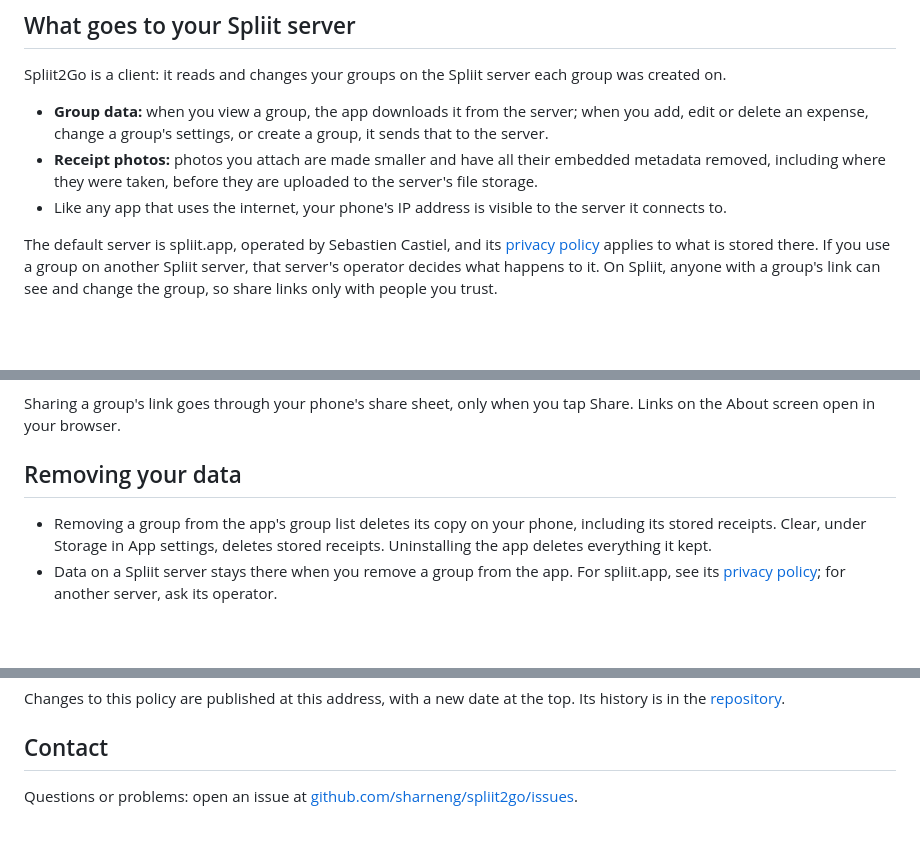
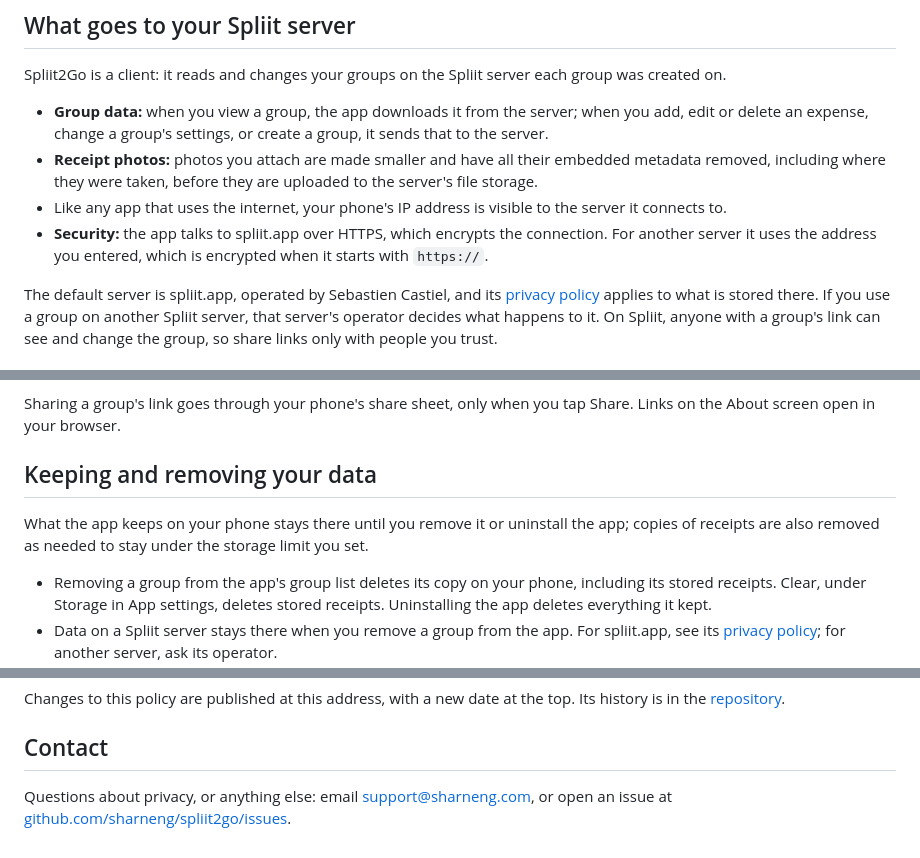
Before and after one commit to sharneng/spliit2go, a Markdown page: docs/privacy.md, 3 parts joined by grey strips. GitHub-like rendering; blank space fills up the shorter version.

Commit message:
Add the support email, and say how data is secured and kept
support@sharneng.com in the policy's Contact and README's Support.
Play's User Data policy also asks for secure handling and retention, so
the policy now says when connections are encrypted and how long the
phone keeps things.

Co-Authored-By: Claude Opus 5.5 <noreply@anthropic.com>

```diff
--- a/docs/privacy.md
+++ b/docs/privacy.md
@@ -31,6 +31,7 @@ Spliit2Go is a client: it reads and changes your groups on the Spliit server eac
 - **Group data:** when you view a group, the app downloads it from the server; when you add, edit or delete an expense, change a group's settings, or create a group, it sends that to the server.
 - **Receipt photos:** photos you attach are made smaller and have all their embedded metadata removed, including where they were taken, before they are uploaded to the server's file storage.
 - Like any app that uses the internet, your phone's IP address is visible to the server it connects to.
+- **Security:** the app talks to spliit.app over HTTPS, which encrypts the connection. For another server it uses the address you entered, which is encrypted when it starts with `https://`.
 
 The default server is spliit.app, operated by Sebastien Castiel, and its [privacy policy](https://spliit.app/privacy) applies to what is stored there. If you use a group on another Spliit server, that server's operator decides what happens to it. On Spliit, anyone with a group's link can see and change the group, so share links only with people you trust.
 
@@ -49,7 +50,9 @@ Receipt scanning isn't available on iPhone yet.
 
 Sharing a group's link goes through your phone's share sheet, only when you tap Share. Links on the About screen open in your browser.
 
-## Removing your data
+## Keeping and removing your data
+
+What the app keeps on your phone stays there until you remove it or uninstall the app; copies of receipts are also removed as needed to stay under the storage limit you set.
 
 - Removing a group from the app's group list deletes its copy on your phone, including its stored receipts. Clear, under Storage in App settings, deletes stored receipts. Uninstalling the app deletes everything it kept.
 - Data on a Spliit server stays there when you remove a group from the app. For spliit.app, see its [privacy policy](https://spliit.app/privacy); for another server, ask its operator.
@@ -64,4 +67,4 @@ Changes to this policy are published at this address, with a new date at the top
 
 ## Contact
 
-Questions or problems: open an issue at [github.com/sharneng/spliit2go/issues](https://github.com/sharneng/spliit2go/issues).
+Questions about privacy, or anything else: email [support@sharneng.com](mailto:support@sharneng.com), or open an issue at [github.com/sharneng/spliit2go/issues](https://github.com/sharneng/spliit2go/issues).
```
Also changed, not shown: README.md (+1 -1 lines).
